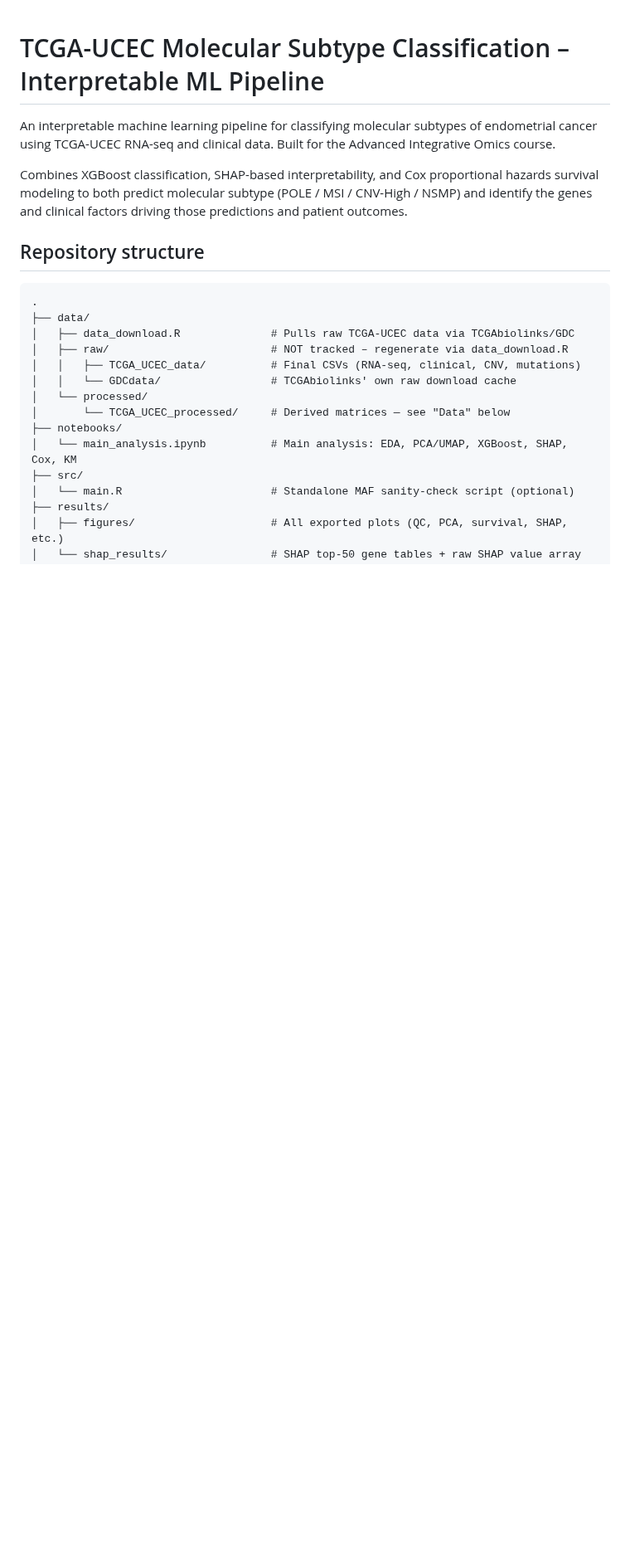
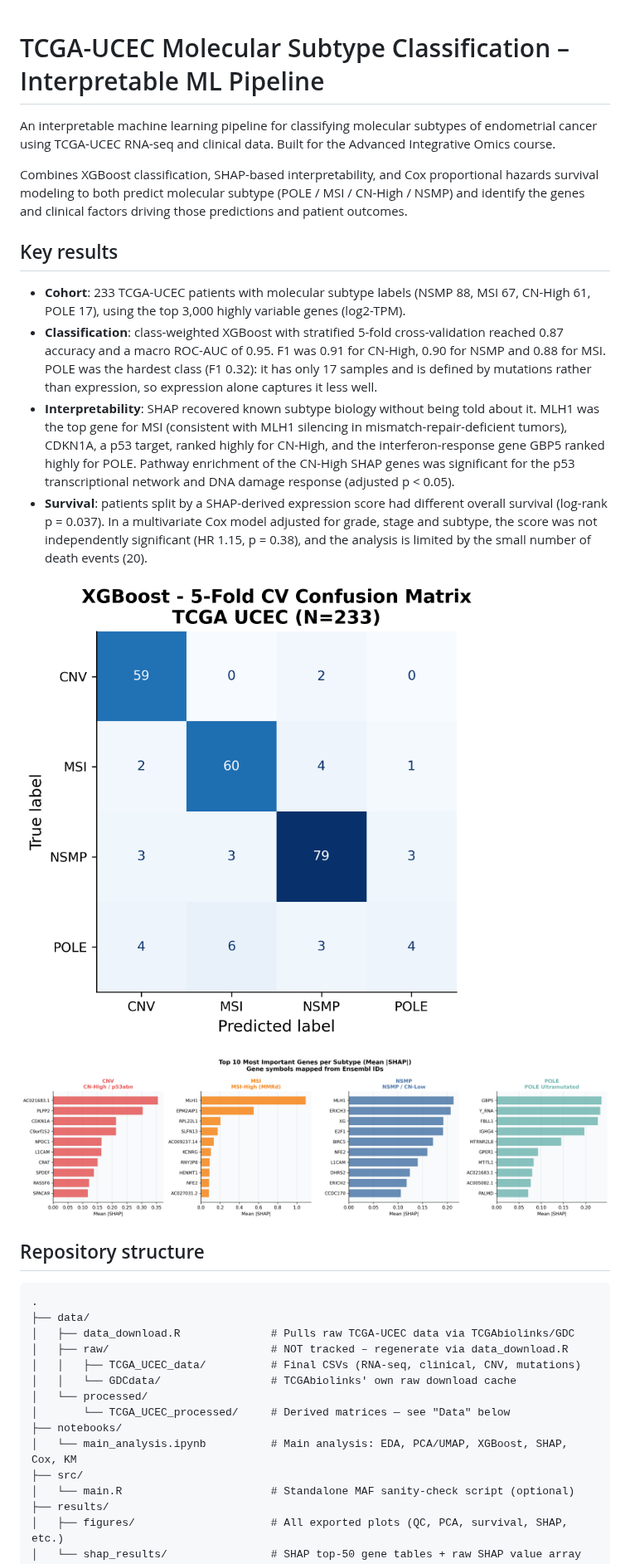
Before and after one commit to Pranavasri-RM/tcga-ucec-subtype-classification, a Markdown page: README.md, the part around one of its changes. Shown at 83% size. Drawn GitHub-style; pictures changed too: results/figures/shap_bar_symbols.png; blank space fills up the shorter version.

Commit message:
Fix subtype naming (CN-High), fix gseapy name clash, add results to README

```diff
--- a/README.md
+++ b/README.md
@@ -1,13 +1,21 @@
 # TCGA-UCEC Molecular Subtype Classification – Interpretable ML Pipeline
 
-An interpretable machine learning pipeline for classifying molecular subtypes
-of endometrial cancer using TCGA-UCEC RNA-seq and clinical data. Built for
-the Advanced Integrative Omics course.
+An interpretable machine learning pipeline for classifying molecular subtypes of endometrial cancer using TCGA-UCEC RNA-seq and clinical data. Built for the Advanced Integrative Omics course.
 
 Combines XGBoost classification, SHAP-based interpretability, and Cox
 proportional hazards survival modeling to both predict molecular subtype
-(POLE / MSI / CNV-High / NSMP) and identify the genes and clinical factors
+(POLE / MSI / CN-High / NSMP) and identify the genes and clinical factors
 driving those predictions and patient outcomes.
+
+## Key results
+- **Cohort**: 233 TCGA-UCEC patients with molecular subtype labels (NSMP 88, MSI 67, CN-High 61, POLE 17), using the top 3,000 highly variable genes (log2-TPM).
+- **Classification**: class-weighted XGBoost with stratified 5-fold cross-validation reached 0.87 accuracy and a macro ROC-AUC of 0.95. F1 was 0.91 for CN-High, 0.90 for NSMP and 0.88 for MSI. POLE was the hardest class (F1 0.32): it has only 17 samples and is defined by mutations rather than expression, so expression alone captures it less well.
+- **Interpretability**: SHAP recovered known subtype biology without being told about it. MLH1 was the top gene for MSI (consistent with MLH1 silencing in mismatch-repair-deficient tumors), CDKN1A, a p53 target, ranked highly for CN-High, and the interferon-response gene GBP5 ranked highly for POLE. Pathway enrichment of the CN-High SHAP genes was significant for the p53 transcriptional network and DNA damage response (adjusted p < 0.05).
+- **Survival**: patients split by a SHAP-derived expression score had different overall survival (log-rank p = 0.037). In a multivariate Cox model adjusted for grade, stage and subtype, the score was not independently significant (HR 1.15, p = 0.38), and the analysis is limited by the small number of death events (20).
+
+![Confusion matrix](results/figures/confusion_matrix.png)
+
+![Top SHAP genes per subtype](results/figures/shap_bar_symbols.png)
 
 ## Repository structure
 
```
Also changed, not shown: other parts of README.md (+2 -4 lines), results/figures/cox_forest.png, results/figures/km_overall_survival.png, results/figures/pca_subtypes.png, results/figures/subtype_distribution.png, 2 other files.
